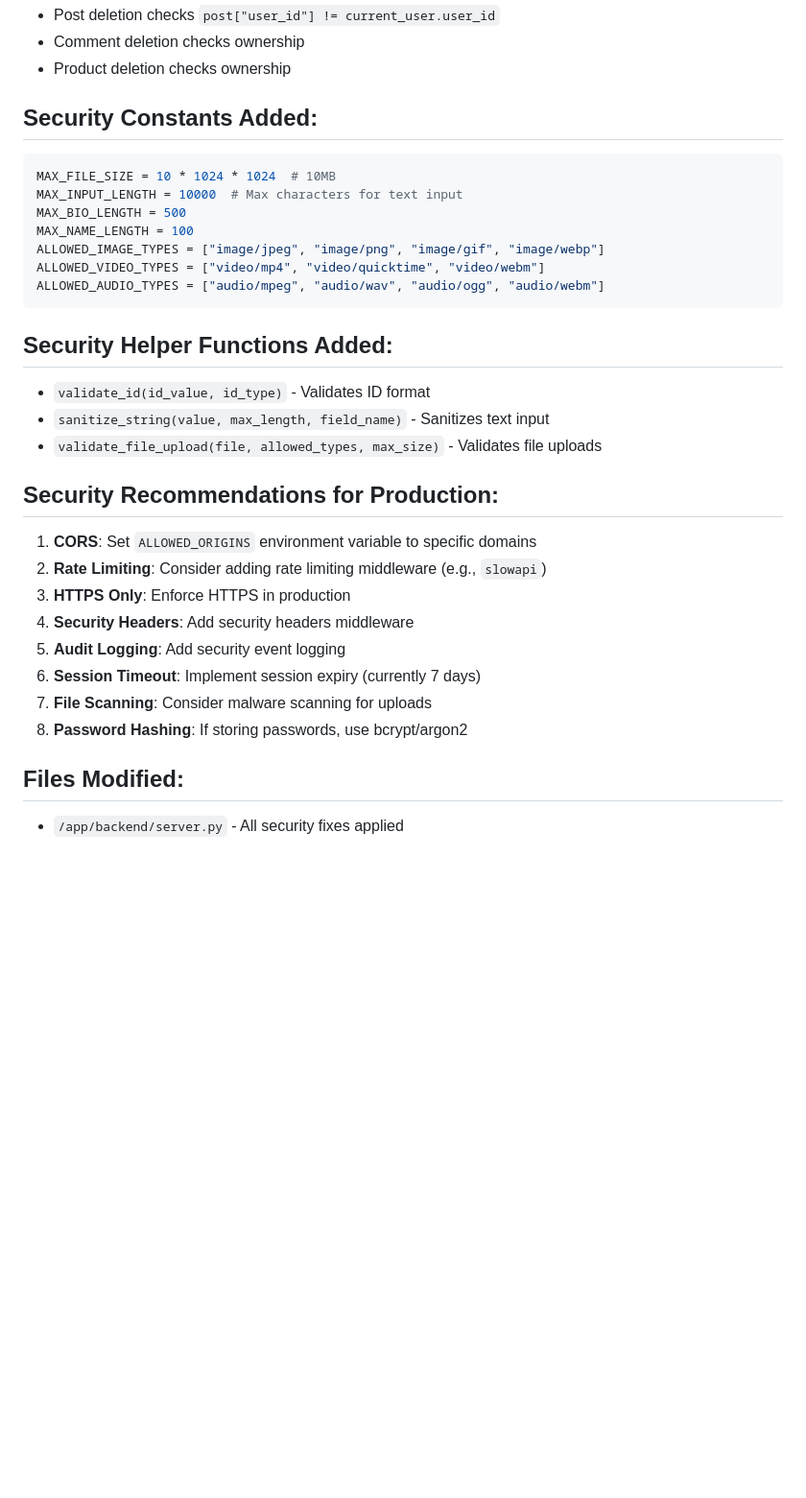
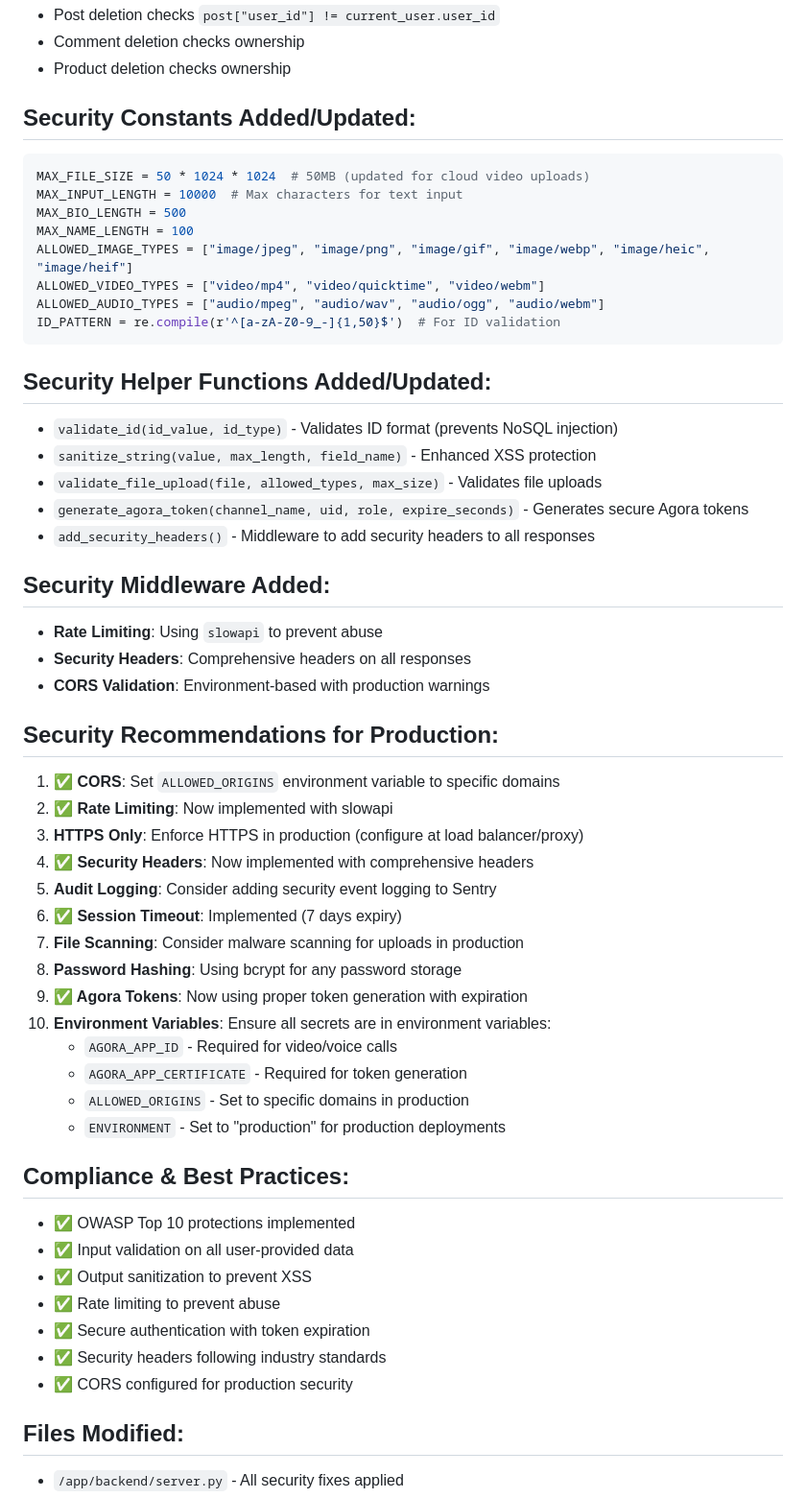
Before and after one commit to jarell94/grover, a Markdown page: SECURITY_FIXES.md, the part around one of its changes. Shown at 96% size. Drawn GitHub-style; blank space fills up the shorter version.

Commit message:
Update SECURITY_FIXES.md with all new security fixes
Co-authored-by: jarell94 <20956595+jarell94@users.noreply.github.com>

````diff
--- a/SECURITY_FIXES.md
+++ b/SECURITY_FIXES.md
@@ -75,32 +158,55 @@
 - Comment deletion checks ownership
 - Product deletion checks ownership
 
-## Security Constants Added:
+## Security Constants Added/Updated:
 ```python
-MAX_FILE_SIZE = 10 * 1024 * 1024  # 10MB
+MAX_FILE_SIZE = 50 * 1024 * 1024  # 50MB (updated for cloud video uploads)
 MAX_INPUT_LENGTH = 10000  # Max characters for text input
 MAX_BIO_LENGTH = 500
 MAX_NAME_LENGTH = 100
-ALLOWED_IMAGE_TYPES = ["image/jpeg", "image/png", "image/gif", "image/webp"]
+ALLOWED_IMAGE_TYPES = ["image/jpeg", "image/png", "image/gif", "image/webp", "image/heic", "image/heif"]
 ALLOWED_VIDEO_TYPES = ["video/mp4", "video/quicktime", "video/webm"]
 ALLOWED_AUDIO_TYPES = ["audio/mpeg", "audio/wav", "audio/ogg", "audio/webm"]
+ID_PATTERN = re.compile(r'^[a-zA-Z0-9_-]{1,50}$')  # For ID validation
 ```
 
-## Security Helper Functions Added:
-- `validate_id(id_value, id_type)` - Validates ID format
-- `sanitize_string(value, max_length, field_name)` - Sanitizes text input
+## Security Helper Functions Added/Updated:
+- `validate_id(id_value, id_type)` - Validates ID format (prevents NoSQL injection)
+- `sanitize_string(value, max_length, field_name)` - Enhanced XSS protection
 - `validate_file_upload(file, allowed_types, max_size)` - Validates file uploads
+- `generate_agora_token(channel_name, uid, role, expire_seconds)` - Generates secure Agora tokens
+- `add_security_headers()` - Middleware to add security headers to all responses
+
+## Security Middleware Added:
+- **Rate Limiting**: Using `slowapi` to prevent abuse
+- **Security Headers**: Comprehensive headers on all responses
+- **CORS Validation**: Environment-based with production warnings
 
 ## Security Recommendations for Production:
 
-1. **CORS**: Set `ALLOWED_ORIGINS` environment variable to specific domains
-2. **Rate Limiting**: Consider adding rate limiting middleware (e.g., `slowapi`)
-3. **HTTPS Only**: Enforce HTTPS in production
-4. **Security Headers**: Add security headers middleware
-5. **Audit Logging**: Add security event logging
-6. **Session Timeout**: Implement session expiry (currently 7 days)
-7. **File Scanning**: Consider malware scanning for uploads
-8. **Password Hashing**: If storing passwords, use bcrypt/argon2
+1. **✅ CORS**: Set `ALLOWED_ORIGINS` environment variable to specific domains
+2. **✅ Rate Limiting**: Now implemented with slowapi
+3. **HTTPS Only**: Enforce HTTPS in production (configure at load balancer/proxy)
+4. **✅ Security Headers**: Now implemented with comprehensive headers
+5. **Audit Logging**: Consider adding security event logging to Sentry
+6. **✅ Session Timeout**: Implemented (7 days expiry)
+7. **File Scanning**: Consider malware scanning for uploads in production
+8. **Password Hashing**: Using bcrypt for any password storage
+9. **✅ Agora Tokens**: Now using proper token generation with expiration
+10. **Environment Variables**: Ensure all secrets are in environment variables:
+    - `AGORA_APP_ID` - Required for video/voice calls
+    - `AGORA_APP_CERTIFICATE` - Required for token generation
+    - `ALLOWED_ORIGINS` - Set to specific domains in production
+    - `ENVIRONMENT` - Set to "production" for production deployments
+
+## Compliance & Best Practices:
+- ✅ OWASP Top 10 protections implemented
+- ✅ Input validation on all user-provided data
+- ✅ Output sanitization to prevent XSS
+- ✅ Rate limiting to prevent abuse
+- ✅ Secure authentication with token expiration
+- ✅ Security headers following industry standards
+- ✅ CORS configured for production security
 
 ## Files Modified:
 - `/app/backend/server.py` - All security fixes applied
````
Also changed, not shown: other parts of SECURITY_FIXES.md (+84 -1 lines).
